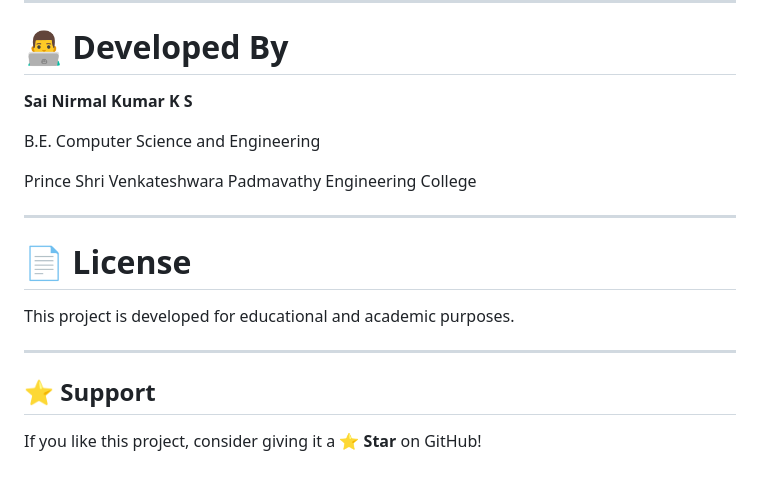
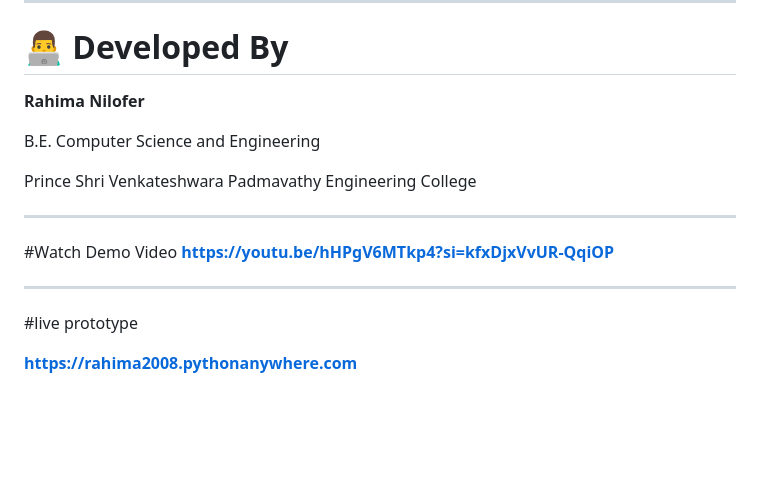
Before and after one commit to RAHIMA-NILOFER/AgriSetu, a Markdown page: README.md, the part around the change. Drawn GitHub-style; blank space fills up the shorter version.

```diff
--- a/README.md
+++ b/README.md
@@ -263,7 +263,7 @@ Generate CSV Reports
 
 # 👨‍💻 Developed By
 
-**Sai Nirmal Kumar K S**
+**Rahima Nilofer**
 
 B.E. Computer Science and Engineering
 
@@ -271,12 +271,10 @@ Prince Shri Venkateshwara Padmavathy Engineering College
 
 ---
 
-# 📄 License
-
-This project is developed for educational and academic purposes.
+#Watch Demo Video
+**https://youtu.be/hHPgV6MTkp4?si=kfxDjxVvUR-QqiOP**
 
 ---
+#live prototype
 
-## ⭐ Support
-
-If you like this project, consider giving it a **⭐ Star** on GitHub!
+**https://rahima2008.pythonanywhere.com**
```
